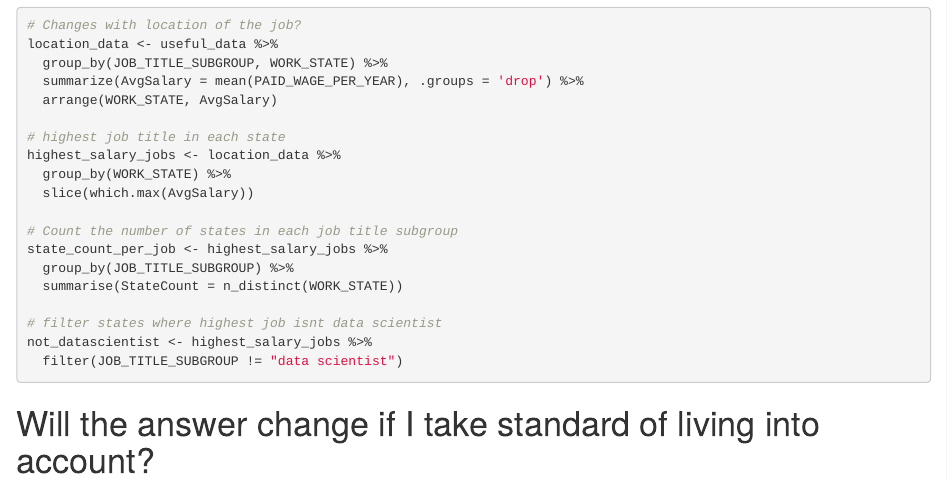
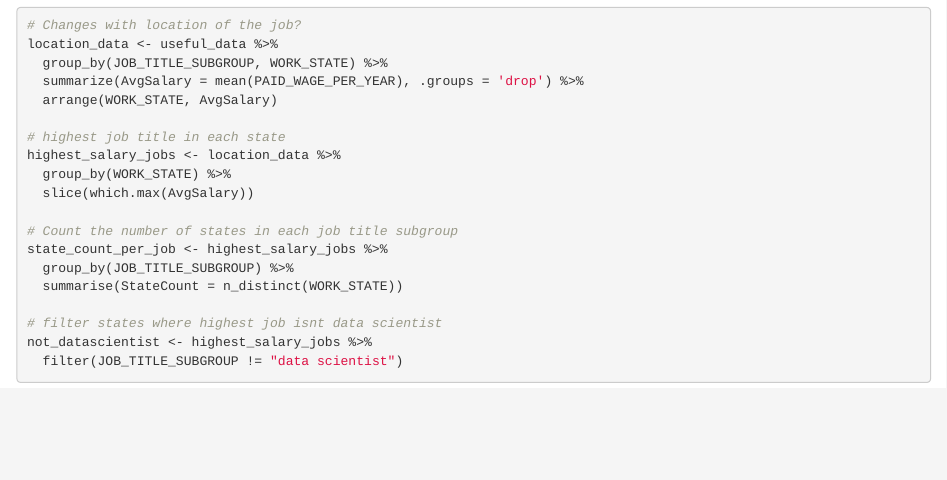
Before and after one commit to chavezp92/Krypton, an R Markdown document (anns_work/SubTypeSalary/Question1-Ann.Rmd): the page in a window 1100 px wide, from 1190 px down. Rendered offline with R 4.5, knitr and Pandoc, with nearby package versions; the code chunks are not run, so their results and figures are left out.

Commit message:
finalized R file

````diff
--- a/anns_work/SubTypeSalary/Question1-Ann.Rmd
+++ b/anns_work/SubTypeSalary/Question1-Ann.Rmd
@@ -88,7 +88,3 @@ not_datascientist <- highest_salary_jobs %>%
   filter(JOB_TITLE_SUBGROUP != "data scientist")
 
 ```
-
-
-
-# Will the answer change if I take standard of living into account?
````
